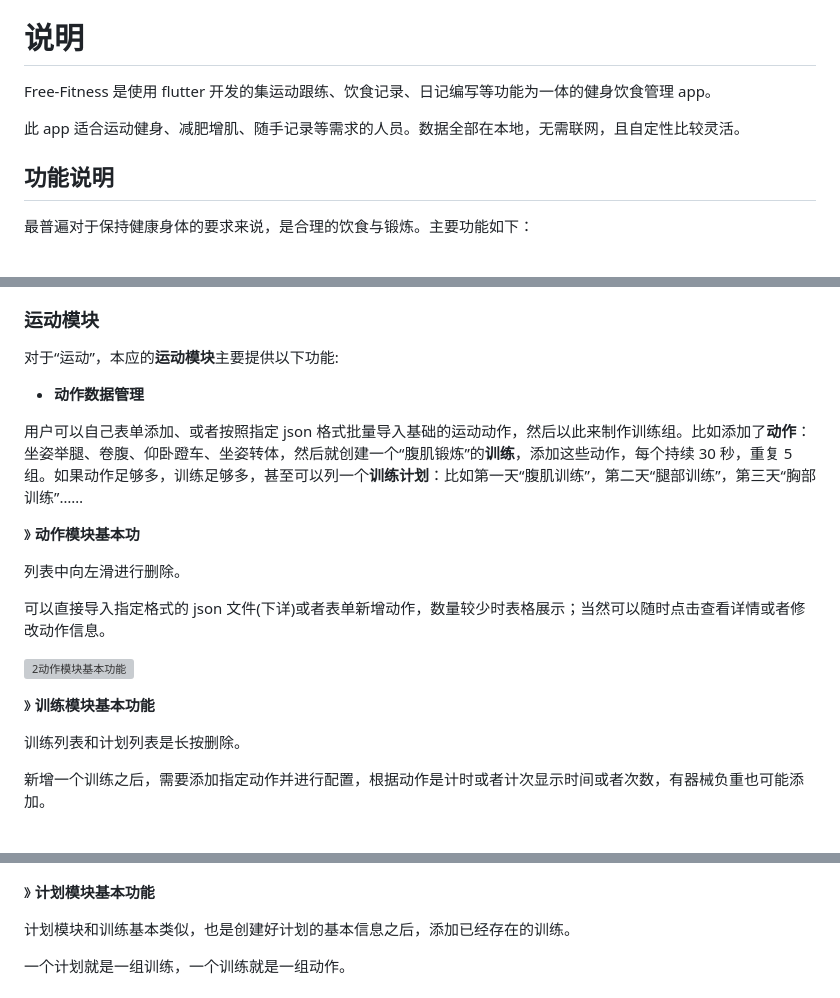
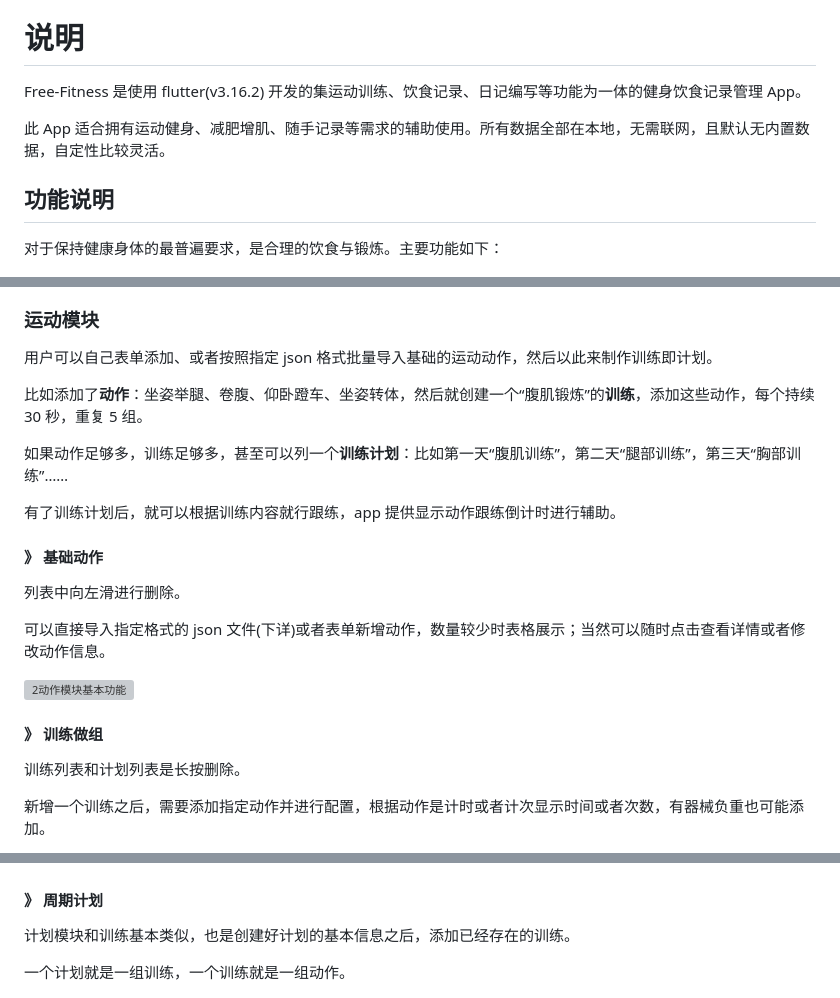
Before and after one commit to Sanotsu/free-fitness, a Markdown page: README.md, 3 parts joined by grey strips. GitHub-like rendering; grey boxes are pictures that could not be loaded.

```diff
--- a/README.md
+++ b/README.md
@@ -1,24 +31,26 @@
 # 说明
 
-Free-Fitness 是使用 flutter 开发的集运动跟练、饮食记录、日记编写等功能为一体的健身饮食管理 app。
+Free-Fitness 是使用 flutter(v3.16.2) 开发的集运动训练、饮食记录、日记编写等功能为一体的健身饮食记录管理 App。
 
-此 app 适合运动健身、减肥增肌、随手记录等需求的人员。数据全部在本地，无需联网，且自定性比较灵活。
+此 App 适合拥有运动健身、减肥增肌、随手记录等需求的辅助使用。所有数据全部在本地，无需联网，且默认无内置数据，自定性比较灵活。
 
 ## 功能说明
 
-最普遍对于保持健康身体的要求来说，是合理的饮食与锻炼。主要功能如下：
+对于保持健康身体的最普遍要求，是合理的饮食与锻炼。主要功能如下：
 
 ![主页面截图](_screenshots/1主页面截图.jpg)
 
 ### 运动模块
 
-对于“运动”，本应的**运动模块**主要提供以下功能:
+用户可以自己表单添加、或者按照指定 json 格式批量导入基础的运动动作，然后以此来制作训练即计划。
 
-- **动作数据管理**
+比如添加了**动作**：坐姿举腿、卷腹、仰卧蹬车、坐姿转体，然后就创建一个“腹肌锻炼”的**训练**，添加这些动作，每个持续 30 秒，重复 5 组。
 
-用户可以自己表单添加、或者按照指定 json 格式批量导入基础的运动动作，然后以此来制作训练组。比如添加了**动作**：坐姿举腿、卷腹、仰卧蹬车、坐姿转体，然后就创建一个“腹肌锻炼”的**训练**，添加这些动作，每个持续 30 秒，重复 5 组。如果动作足够多，训练足够多，甚至可以列一个**训练计划**：比如第一天“腹肌训练”，第二天“腿部训练”，第三天“胸部训练”……
+如果动作足够多，训练足够多，甚至可以列一个**训练计划**：比如第一天“腹肌训练”，第二天“腿部训练”，第三天“胸部训练”……
 
-》 **动作模块基本功**
+有了训练计划后，就可以根据训练内容就行跟练，app 提供显示动作跟练倒计时进行辅助。
+
+#### 》 基础动作
 
 列表中向左滑进行删除。
 
@@ -26,7 +58,7 @@ Free-Fitness 是使用 flutter 开发的集运动跟练、饮食记录、日记
 
 ![2动作模块基本功能](_screenshots/2动作模块基本功能.jpg)
 
-》 **训练模块基本功能**
+#### 》 训练做组
 
 训练列表和计划列表是长按删除。
 
@@ -36,7 +68,7 @@ Free-Fitness 是使用 flutter 开发的集运动跟练、饮食记录、日记
 
 ![3训练模块基本功能](_screenshots/3训练模块基本功能.jpg)
 
-》 **计划模块基本功能**
+#### 》 周期计划
 
 计划模块和训练基本类似，也是创建好计划的基本信息之后，添加已经存在的训练。
 
```
Also changed, not shown: other parts of README.md (+36 -6 lines).
